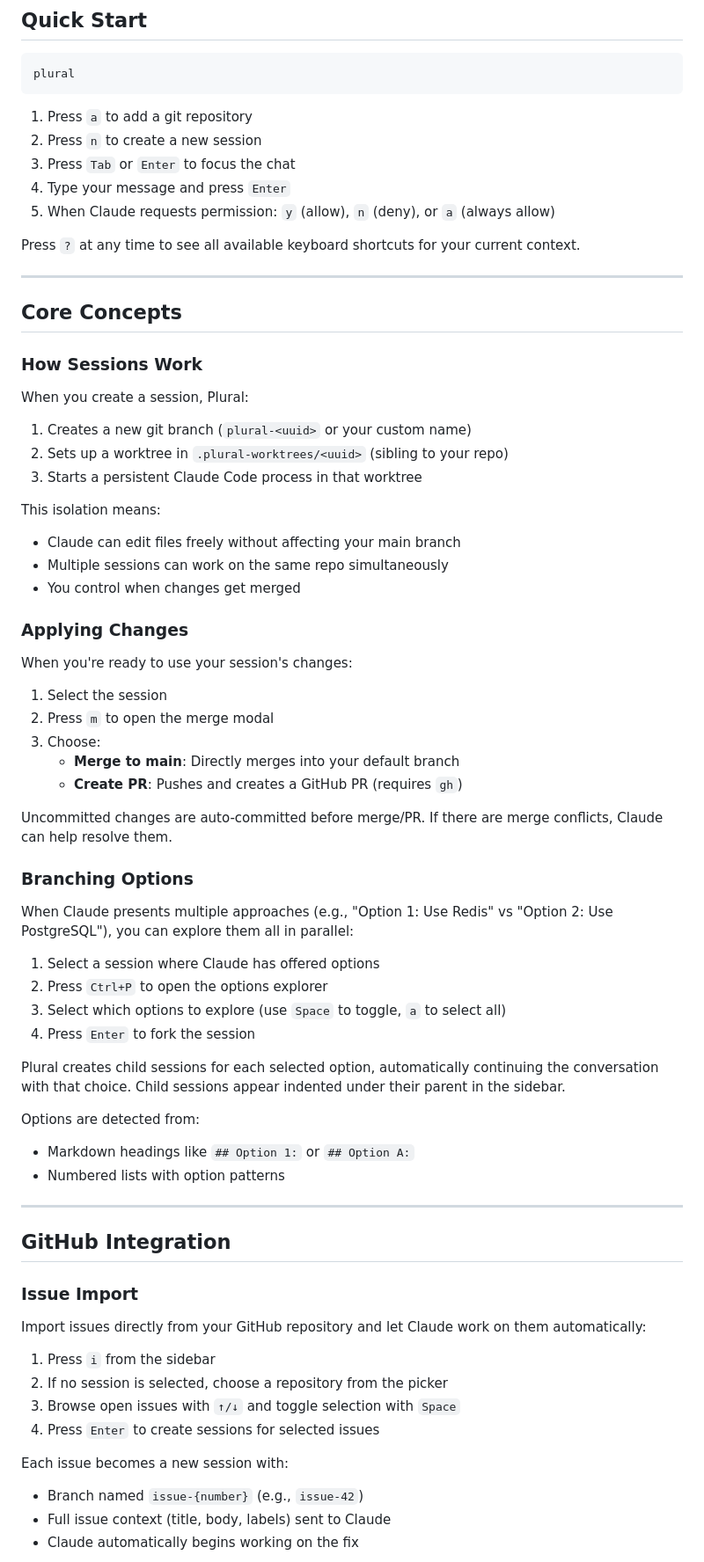
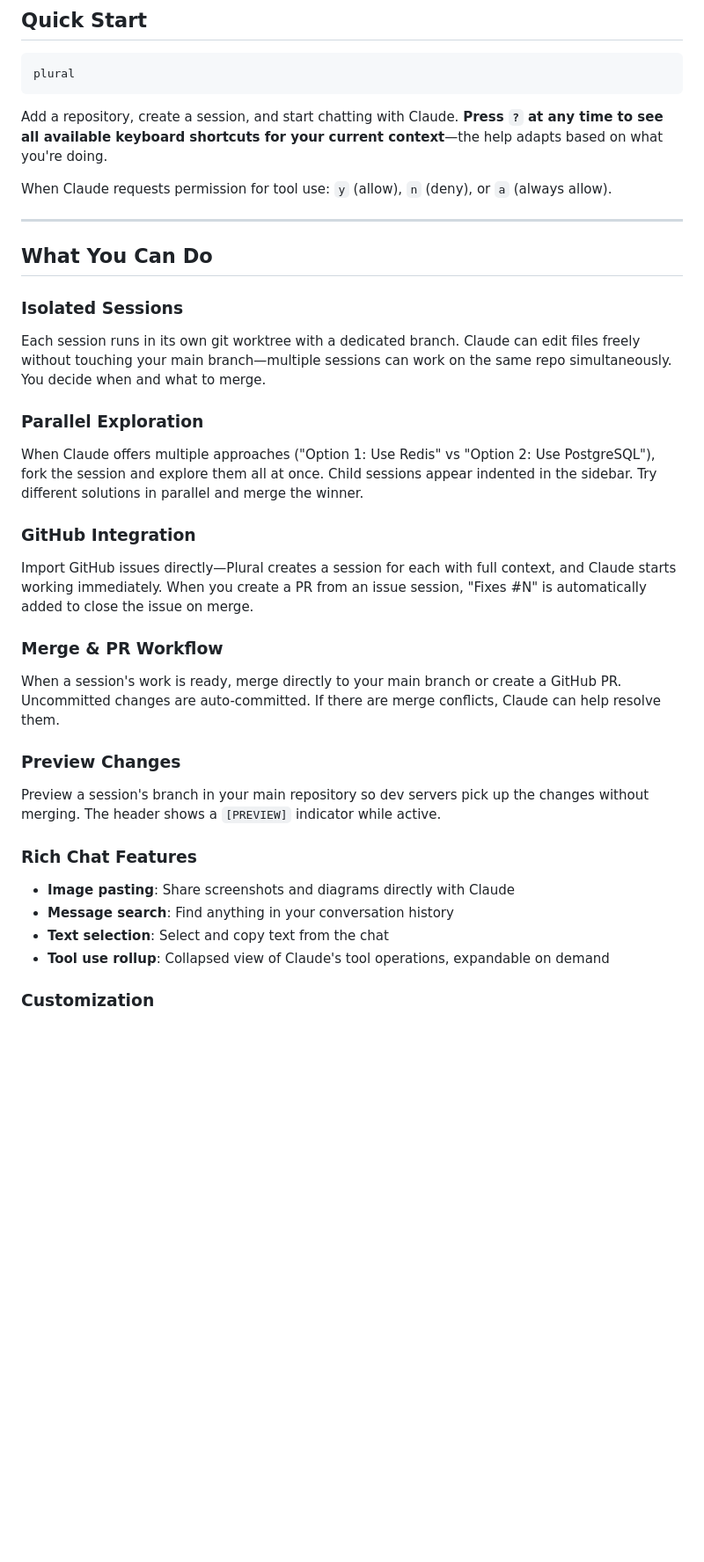
Before and after one commit to zhubert/plural, a Markdown page: README.md, the part around one of its changes. Shown at 88% size. Rendered like a GitHub page; blank space fills up the shorter version.

````diff
--- a/README.md
+++ b/README.md
@@ -47,72 +58,40 @@ See [CONTRIBUTING.md](CONTRIBUTING.md) for build instructions.
 plural
 ```
 
-1. Press `a` to add a git repository
-2. Press `n` to create a new session
-3. Press `Tab` or `Enter` to focus the chat
-4. Type your message and press `Enter`
-5. When Claude requests permission: `y` (allow), `n` (deny), or `a` (always allow)
+Add a repository, create a session, and start chatting with Claude. **Press `?` at any time to see all available keyboard shortcuts for your current context**—the help adapts based on what you're doing.
 
-Press `?` at any time to see all available keyboard shortcuts for your current context.
+When Claude requests permission for tool use: `y` (allow), `n` (deny), or `a` (always allow).
 
 ---
 
-## Core Concepts
+## What You Can Do
 
-### How Sessions Work
+### Isolated Sessions
 
-When you create a session, Plural:
-1. Creates a new git branch (`plural-<uuid>` or your custom name)
-2. Sets up a worktree in `.plural-worktrees/<uuid>` (sibling to your repo)
-3. Starts a persistent Claude Code process in that worktree
+Each session runs in its own git worktree with a dedicated branch. Claude can edit files freely without touching your main branch—multiple sessions can work on the same repo simultaneously. You decide when and what to merge.
 
-This isolation means:
-- Claude can edit files freely without affecting your main branch
-- Multiple sessions can work on the same repo simultaneously
-- You control when changes get merged
+### Parallel Exploration
 
-### Applying Changes
+When Claude offers multiple approaches ("Option 1: Use Redis" vs "Option 2: Use PostgreSQL"), fork the session and explore them all at once. Child sessions appear indented in the sidebar. Try different solutions in parallel and merge the winner.
 
-When you're ready to use your session's changes:
+### GitHub Integration
 
-1. Select the session
-2. Press `m` to open the merge modal
-3. Choose:
-   - **Merge to main**: Directly merges into your default branch
-   - **Create PR**: Pushes and creates a GitHub PR (requires `gh`)
+Import GitHub issues directly—Plural creates a session for each with full context, and Claude starts working immediately. When you create a PR from an issue session, "Fixes #N" is automatically added to close the issue on merge.
 
-Uncommitted changes are auto-committed before merge/PR. If there are merge conflicts, Claude can help resolve them.
+### Merge & PR Workflow
 
-### Branching Options
+When a session's work is ready, merge directly to your main branch or create a GitHub PR. Uncommitted changes are auto-committed. If there are merge conflicts, Claude can help resolve them.
 
-When Claude presents multiple approaches (e.g., "Option 1: Use Redis" vs "Option 2: Use PostgreSQL"), you can explore them all in parallel:
+### Preview Changes
 
-1. Select a session where Claude has offered options
-2. Press `Ctrl+P` to open the options explorer
-3. Select which options to explore (use `Space` to toggle, `a` to select all)
-4. Press `Enter` to fork the session
+Preview a session's branch in your main repository so dev servers pick up the changes without merging. The header shows a `[PREVIEW]` indicator while active.
 
-Plural creates child sessions for each selected option, automatically continuing the conversation with that choice. Child sessions appear indented under their parent in the sidebar.
+### Rich Chat Features
 
-Options are detected from:
-- Markdown headings like `## Option 1:` or `## Option A:`
-- Numbered lists with option patterns
+- **Image pasting**: Share screenshots and diagrams directly with Claude
+- **Message search**: Find anything in your conversation history
+- **Text selection**: Select and copy text from the chat
+- **Tool use rollup**: Collapsed view of Claude's tool operations, expandable on demand
 
----
+### Customization
 
-## GitHub Integration
-
-### Issue Import
-
-Import issues directly from your GitHub repository and let Claude work on them automatically:
-
-1. Press `i` from the sidebar
-2. If no session is selected, choose a repository from the picker
-3. Browse open issues with `↑/↓` and toggle selection with `Space`
-4. Press `Enter` to create sessions for selected issues
-
-Each issue becomes a new session with:
-- Branch named `issue-{number}` (e.g., `issue-42`)
-- Full issue context (title, body, labels) sent to Claude
-- Claude automatically begins working on the fix
-
````
Also changed, not shown: other parts of README.md (+22 -129 lines).
